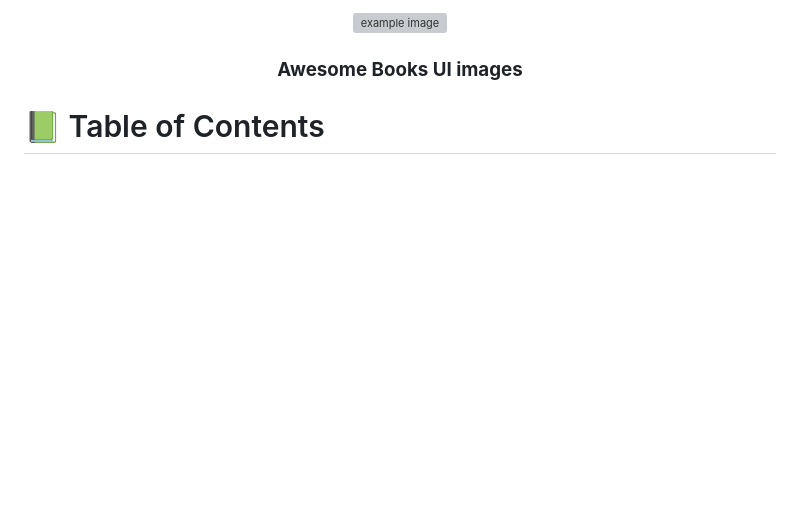
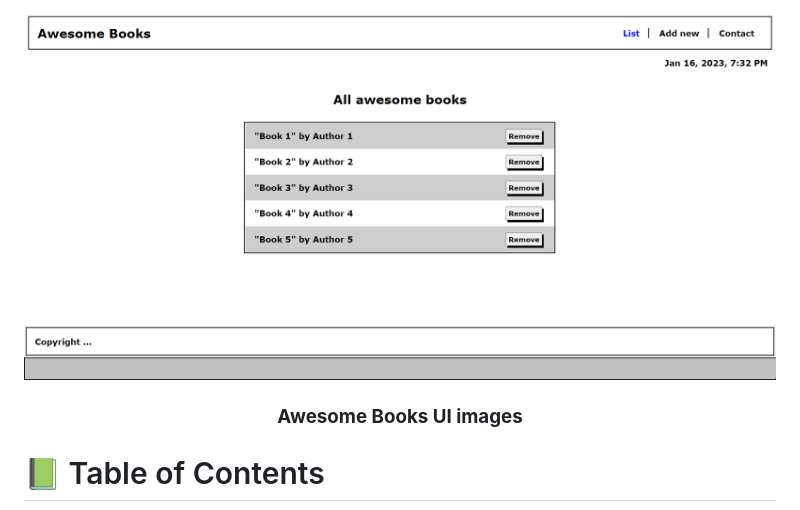
Before and after one commit to jmonto55/Awesome-Books-ES6, a Markdown page: README.md, the part around the change. Rendered like a GitHub page; blank space fills up the shorter version; grey boxes are pictures that could not be loaded.

```diff
--- a/README.md
+++ b/README.md
@@ -1,7 +1,7 @@
 <a name="readme-top"></a>
 
 <div align="center">
-  <img src="./assets/README/screen1.png" alt="example image" width="100%" />
+  <img src="./readme_img.png" alt="example image" width="100%" />
 
   <h3><b>Awesome Books UI images</b></h3>
 
```
